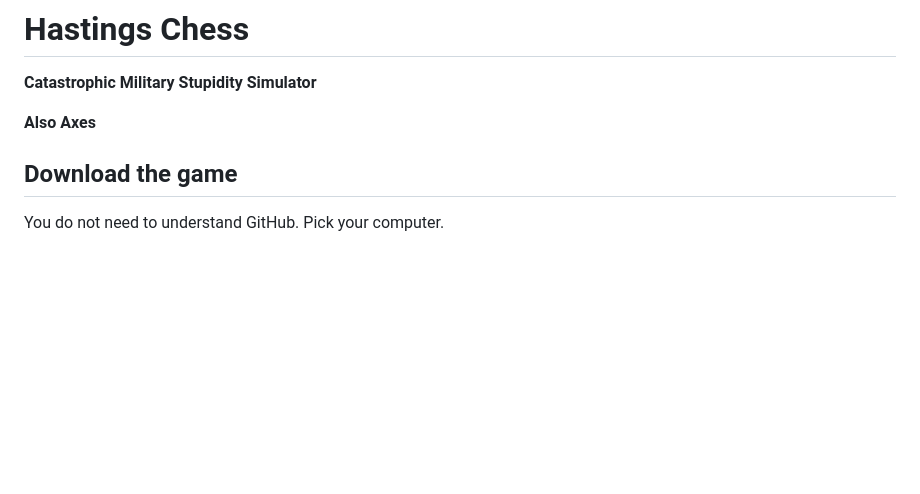
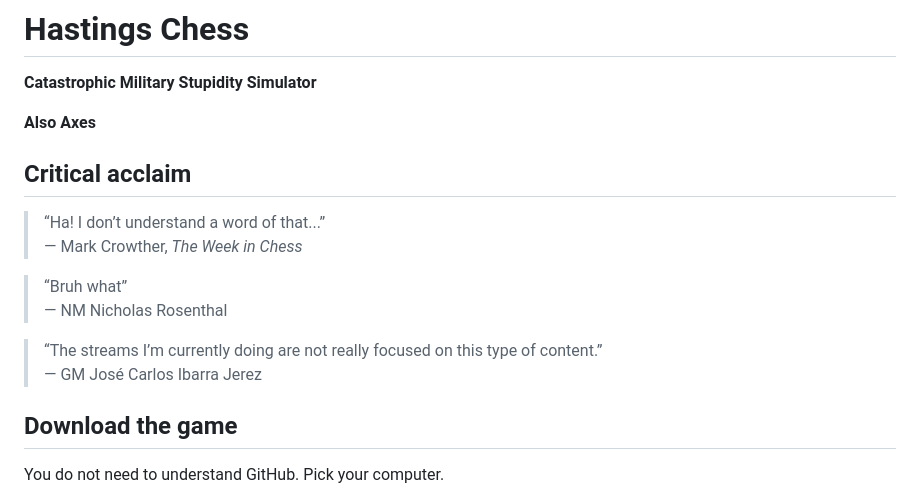
Before and after one commit to HastingsChess/HastingsChess, a Markdown page: README.md, the part around the change. Drawn GitHub-style; blank space fills up the shorter version.

Commit message:
Add critical acclaim to README

```diff
--- a/README.md
+++ b/README.md
@@ -3,6 +3,17 @@
 **Catastrophic Military Stupidity Simulator**
 
 **Also Axes**
+
+## Critical acclaim
+
+> “Ha! I don’t understand a word of that...”
+> — Mark Crowther, *The Week in Chess*
+
+> “Bruh what”
+> — NM Nicholas Rosenthal
+
+> “The streams I’m currently doing are not really focused on this type of content.”
+> — GM José Carlos Ibarra Jerez
 
 ## Download the game
 
```
